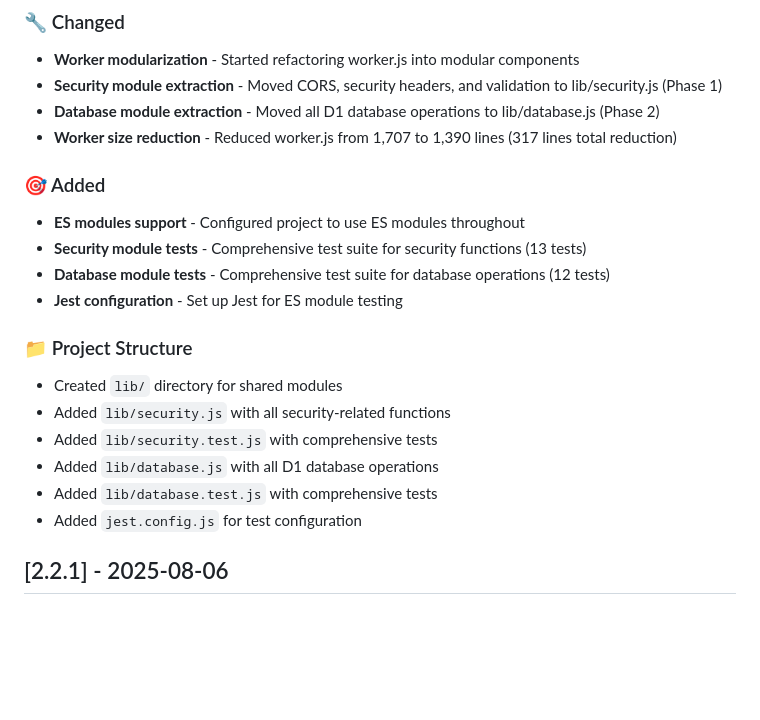
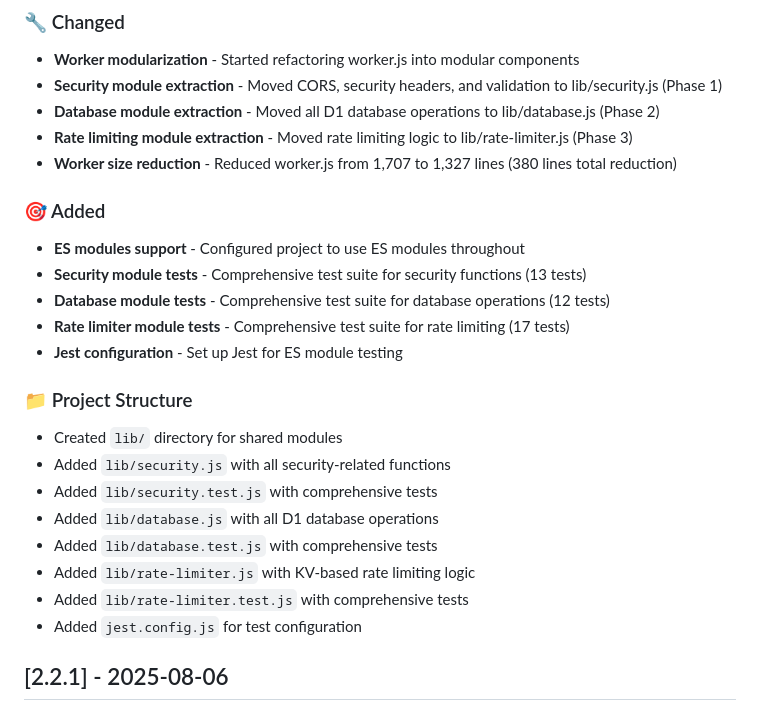
Before and after one commit to jezweb/typingmind-chatbot, a Markdown page: CHANGELOG.md, the part around the change. GitHub-like rendering; blank space fills up the shorter version.

```diff
--- a/CHANGELOG.md
+++ b/CHANGELOG.md
@@ -11,12 +11,14 @@ and this project adheres to [Semantic Versioning](https://semver.org/spec/v2.0.0
 - **Worker modularization** - Started refactoring worker.js into modular components
 - **Security module extraction** - Moved CORS, security headers, and validation to lib/security.js (Phase 1)
 - **Database module extraction** - Moved all D1 database operations to lib/database.js (Phase 2)
-- **Worker size reduction** - Reduced worker.js from 1,707 to 1,390 lines (317 lines total reduction)
+- **Rate limiting module extraction** - Moved rate limiting logic to lib/rate-limiter.js (Phase 3)
+- **Worker size reduction** - Reduced worker.js from 1,707 to 1,327 lines (380 lines total reduction)
 
 ### 🎯 Added
 - **ES modules support** - Configured project to use ES modules throughout
 - **Security module tests** - Comprehensive test suite for security functions (13 tests)
 - **Database module tests** - Comprehensive test suite for database operations (12 tests)
+- **Rate limiter module tests** - Comprehensive test suite for rate limiting (17 tests)
 - **Jest configuration** - Set up Jest for ES module testing
 
 ### 📁 Project Structure
@@ -25,6 +27,8 @@ and this project adheres to [Semantic Versioning](https://semver.org/spec/v2.0.0
 - Added `lib/security.test.js` with comprehensive tests
 - Added `lib/database.js` with all D1 database operations
 - Added `lib/database.test.js` with comprehensive tests
+- Added `lib/rate-limiter.js` with KV-based rate limiting logic
+- Added `lib/rate-limiter.test.js` with comprehensive tests
 - Added `jest.config.js` for test configuration
 
 ## [2.2.1] - 2025-08-06
```
Also changed, not shown: ARCHITECTURE.md (+10 -3 lines).
